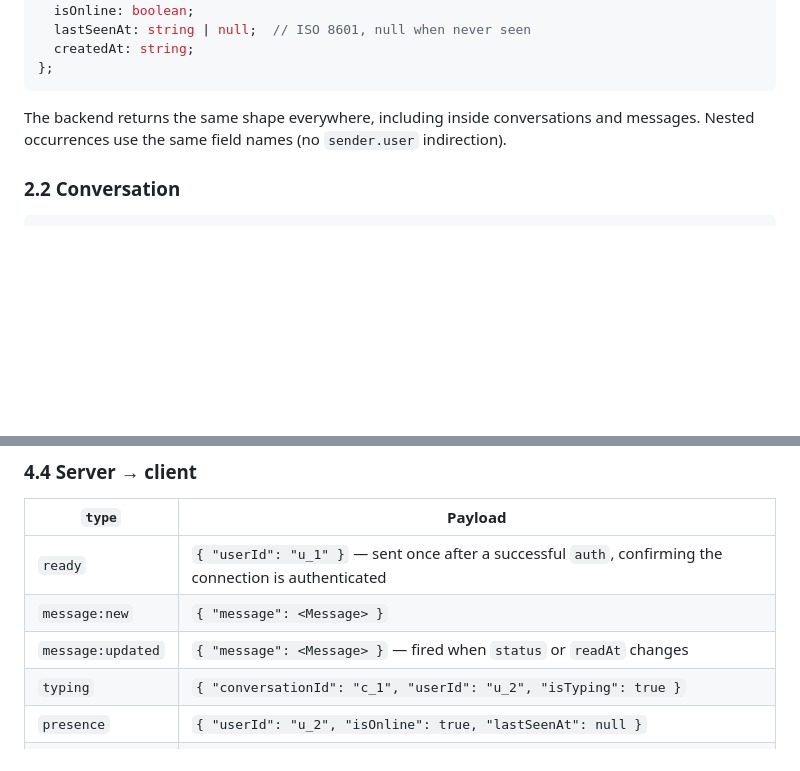
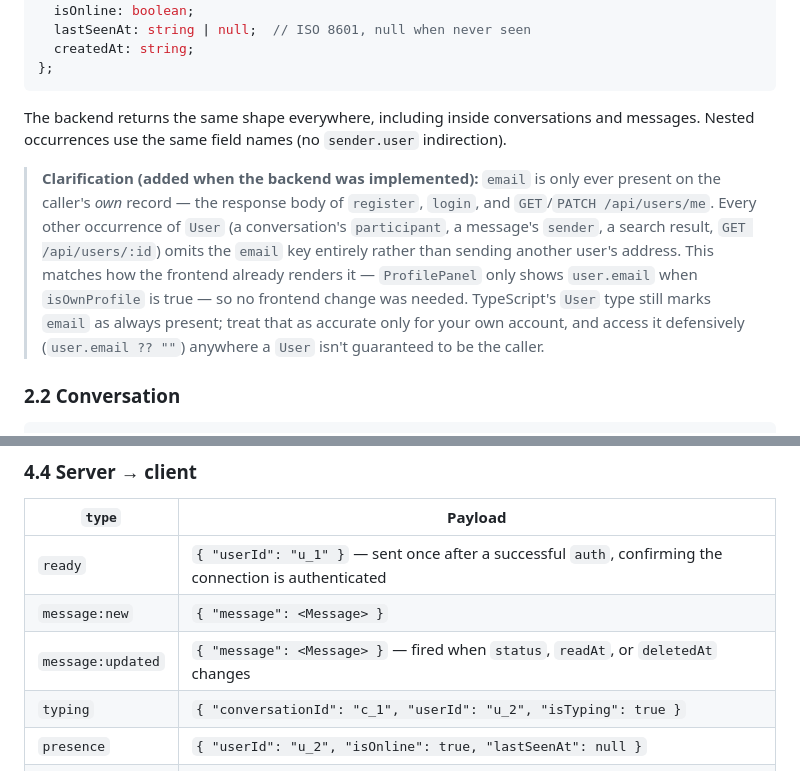
Before and after one commit to MOT1209/chatapp, a Markdown page: docs/api-contract.md, 2 parts joined by grey strips. GitHub-like rendering; blank space fills up the shorter version.

````diff
--- a/docs/api-contract.md
+++ b/docs/api-contract.md
@@ -85,6 +85,8 @@ type User = {
 
 The backend returns the same shape everywhere, including inside conversations and messages. Nested occurrences use the same field names (no `sender.user` indirection).
 
+> **Clarification (added when the backend was implemented):** `email` is only ever present on the caller's *own* record — the response body of `register`, `login`, and `GET`/`PATCH /api/users/me`. Every other occurrence of `User` (a conversation's `participant`, a message's `sender`, a search result, `GET /api/users/:id`) omits the `email` key entirely rather than sending another user's address. This matches how the frontend already renders it — `ProfilePanel` only shows `user.email` when `isOwnProfile` is true — so no frontend change was needed. TypeScript's `User` type still marks `email` as always present; treat that as accurate only for your own account, and access it defensively (`user.email ?? ""`) anywhere a `User` isn't guaranteed to be the caller.
+
 ### 2.2 Conversation
 
 ```ts
@@ -440,7 +459,7 @@ No frame may be sent without a `type`.
 | --- | --- |
 | `ready` | `{ "userId": "u_1" }` — sent once after a successful `auth`, confirming the connection is authenticated |
 | `message:new` | `{ "message": <Message> }` |
-| `message:updated` | `{ "message": <Message> }` — fired when `status` or `readAt` changes |
+| `message:updated` | `{ "message": <Message> }` — fired when `status`, `readAt`, or `deletedAt` changes |
 | `typing` | `{ "conversationId": "c_1", "userId": "u_2", "isTyping": true }` |
 | `presence` | `{ "userId": "u_2", "isOnline": true, "lastSeenAt": null }` |
 | `read` | `{ "conversationId": "c_1", "userId": "u_2", "messageId": "m_10", "readAt": "2026-09-28T14:03:40.000Z" }` |
````
Also changed, not shown: other parts of docs/api-contract.md (+21 -2 lines).
